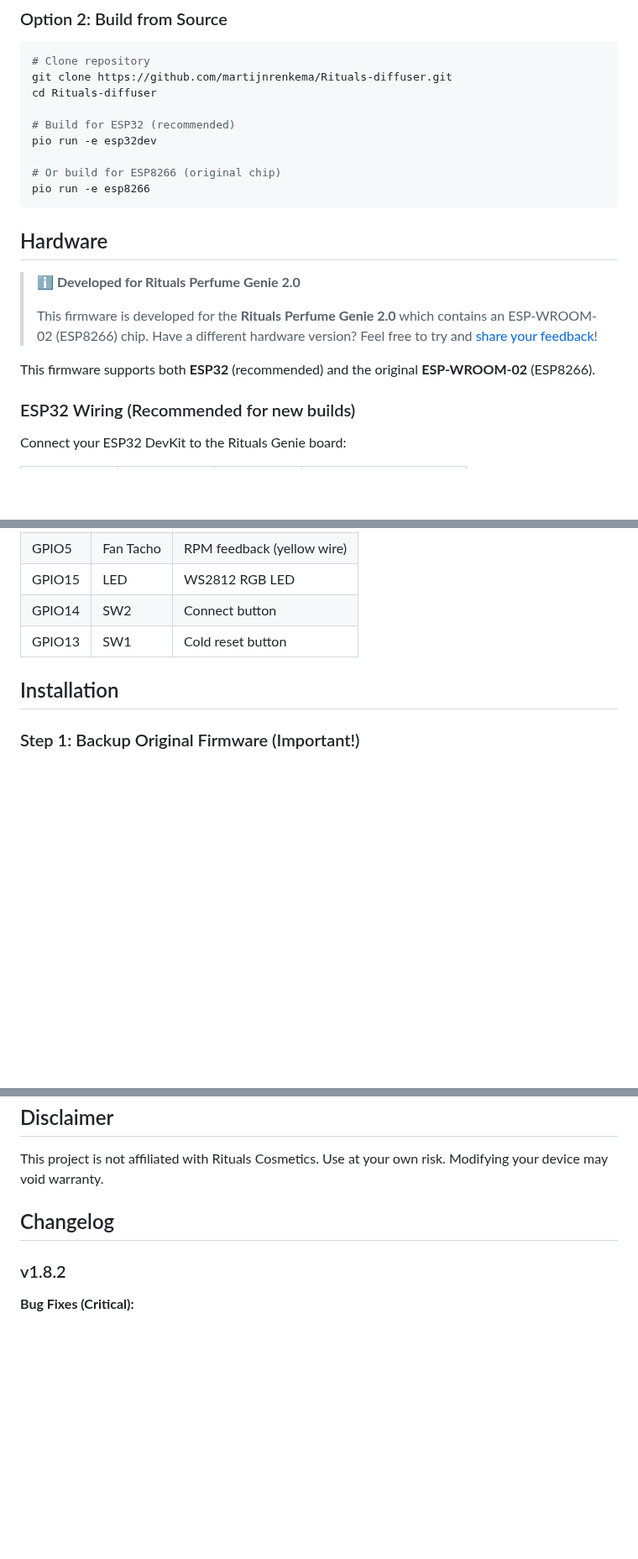
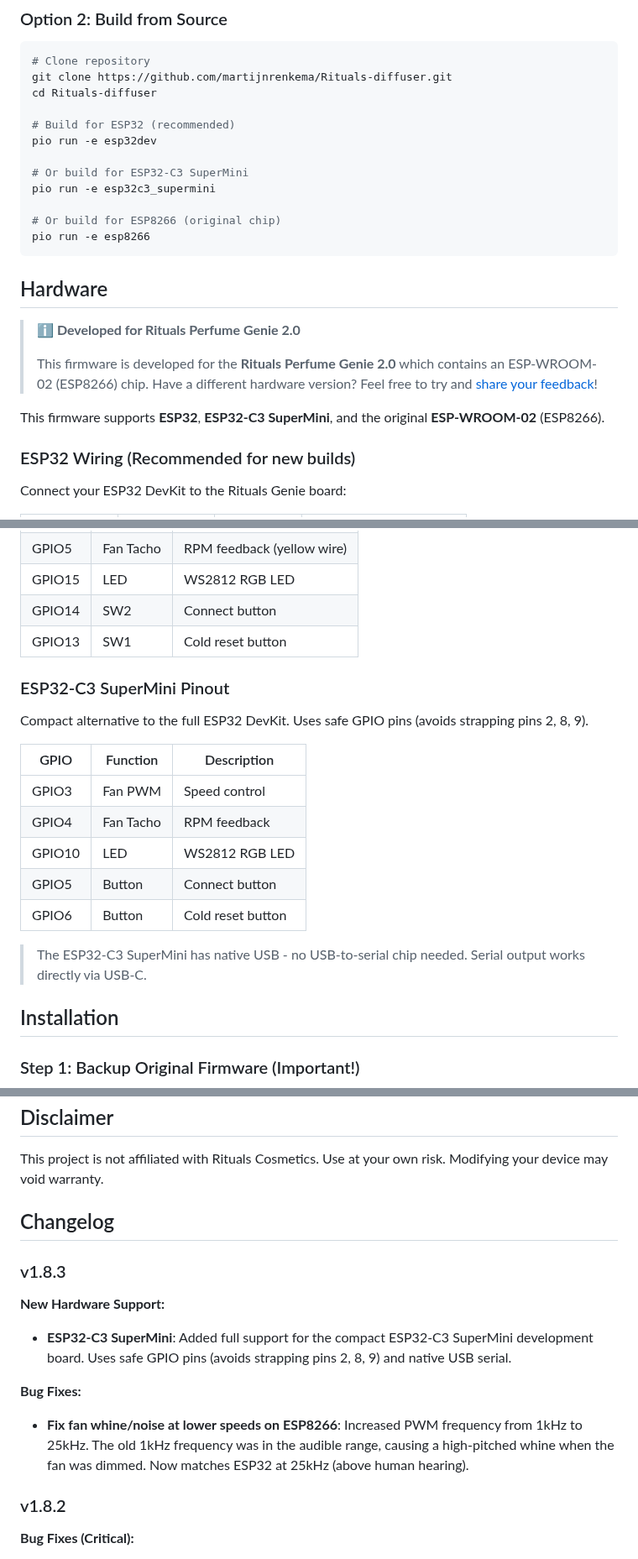
Before and after one commit to martijnrenkema/Rituals-diffuser, a Markdown page: README.md, 3 parts joined by grey strips. Shown at 84% size. Drawn GitHub-style; blank space fills up the shorter version.

````diff
--- a/README.md
+++ b/README.md
@@ -46,6 +52,9 @@ cd Rituals-diffuser
 # Build for ESP32 (recommended)
 pio run -e esp32dev
 
+# Or build for ESP32-C3 SuperMini
+pio run -e esp32c3_supermini
+
 # Or build for ESP8266 (original chip)
 pio run -e esp8266
 ```
@@ -56,7 +65,7 @@ pio run -e esp8266
 >
 > This firmware is developed for the **Rituals Perfume Genie 2.0** which contains an ESP-WROOM-02 (ESP8266) chip. Have a different hardware version? Feel free to try and [share your feedback](https://github.com/martijnrenkema/Rituals-diffuser/issues)!
 
-This firmware supports both **ESP32** (recommended) and the original **ESP-WROOM-02** (ESP8266).
+This firmware supports **ESP32**, **ESP32-C3 SuperMini**, and the original **ESP-WROOM-02** (ESP8266).
 
 ### ESP32 Wiring (Recommended for new builds)
 
@@ -85,6 +94,20 @@ Connect your ESP32 DevKit to the Rituals Genie board:
 | GPIO15 | LED | WS2812 RGB LED |
 | GPIO14 | SW2 | Connect button |
 | GPIO13 | SW1 | Cold reset button |
+
+### ESP32-C3 SuperMini Pinout
+
+Compact alternative to the full ESP32 DevKit. Uses safe GPIO pins (avoids strapping pins 2, 8, 9).
+
+| GPIO | Function | Description |
+|------|----------|-------------|
+| GPIO3 | Fan PWM | Speed control |
+| GPIO4 | Fan Tacho | RPM feedback |
+| GPIO10 | LED | WS2812 RGB LED |
+| GPIO5 | Button | Connect button |
+| GPIO6 | Button | Cold reset button |
+
+> The ESP32-C3 SuperMini has native USB - no USB-to-serial chip needed. Serial output works directly via USB-C.
 
 ## Installation
 
@@ -453,6 +480,13 @@ This project is not affiliated with Rituals Cosmetics. Use at your own risk. Mod
 
 ## Changelog
 
+### v1.8.3
+**New Hardware Support:**
+- **ESP32-C3 SuperMini**: Added full support for the compact ESP32-C3 SuperMini development board. Uses safe GPIO pins (avoids strapping pins 2, 8, 9) and native USB serial.
+
+**Bug Fixes:**
+- **Fix fan whine/noise at lower speeds on ESP8266**: Increased PWM frequency from 1kHz to 25kHz. The old 1kHz frequency was in the audible range, causing a high-pitched whine when the fan was dimmed. Now matches ESP32 at 25kHz (above human hearing).
+
 ### v1.8.2
 **Bug Fixes (Critical):**
 - **Fix millis() overflow after ~49 days**: Timer and interval mode used direct comparison (`now >= endTime`) which fails when millis() wraps around. Now uses subtraction-based comparison that handles overflow correctly.
````
Also changed, not shown: other parts of README.md (+15 -4 lines), docs/images/firmware-update.png (added), docs/images/hardware-diagnostics.png, docs/images/night-mode.png (added), docs/images/system-logs.png (added), docs/images/web-interface.png, 2 other files.
